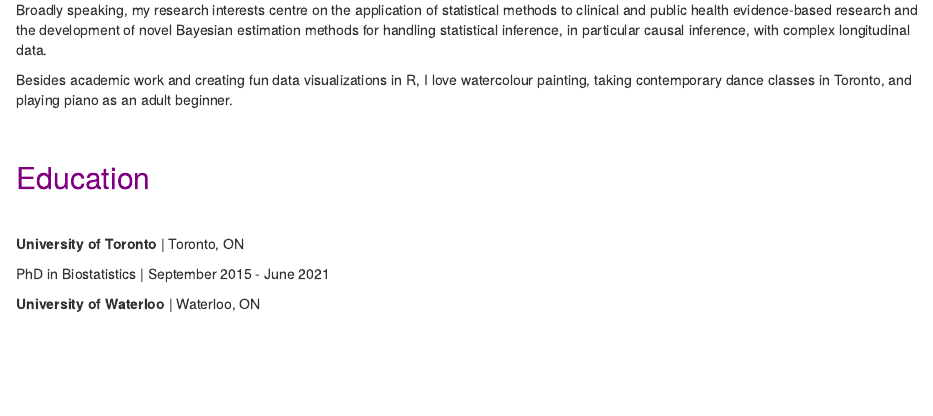
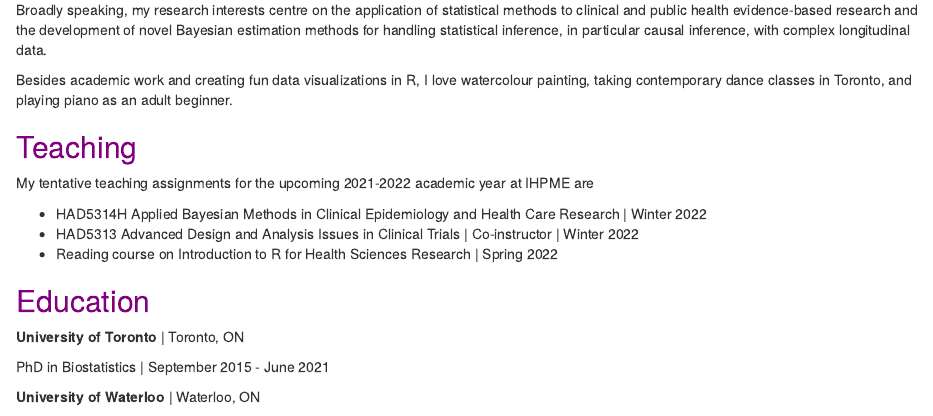
Before and after one commit to Kuan-Liu/personal_site, an R Markdown document (index.Rmd): the page in a window 1100 px wide, from 230 px down before the commit and from 200 px down after it, so that both start at the same text. Rendered offline with R 4.5, knitr and Pandoc, with nearby package versions.

Commit message:
tidy contents

```diff
--- a/index.Rmd
+++ b/index.Rmd
@@ -25,10 +24,22 @@ Broadly speaking, my research interests centre on the application of statistical
 Besides academic work and creating fun data visualizations in R, I love watercolour painting, taking contemporary dance classes in Toronto, and playing piano as an adult beginner.
 
-<p>&nbsp;</p>
+<p></p>
+
+## <span style="color:purple"> Teaching </span>
+
+<p></p>
+
+My tentative teaching assignments for the upcoming 2021-2022 academic year at IHPME are
+
+- HAD5314H Applied Bayesian Methods in Clinical Epidemiology and Health Care Research | Winter 2022
+- HAD5313 Advanced Design and Analysis Issues in Clinical Trials | Co-instructor | Winter 2022
+- Reading course on Introduction to R for Health Sciences Research | Spring 2022
+
+<p></p>
 
 ## <span style="color:purple"> Education </span>
 
-<p>&nbsp;</p>
+<p></p>
 
 **University of Toronto** | Toronto, ON
 
```
Also changed, not shown: index.html, index.Rmd (18 more changed lines).
